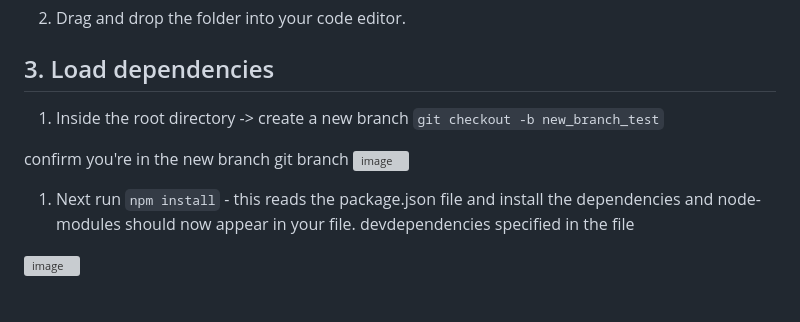
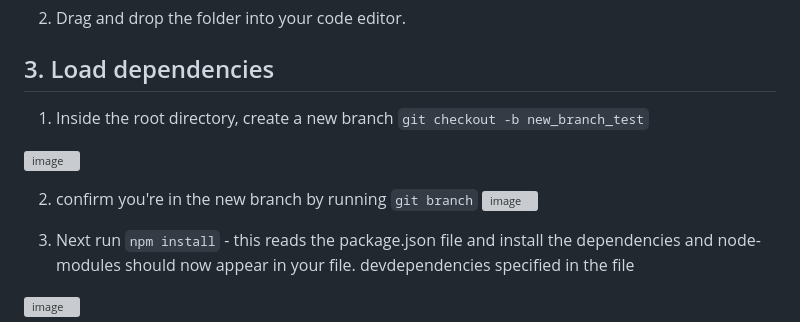
Before and after one commit to civi-social/civi-legislation-data, a Markdown page: readme.md, the part around the change. Rendered like a GitHub page; blank space fills up the shorter version; grey boxes are pictures that could not be loaded.

```diff
--- a/readme.md
+++ b/readme.md
@@ -40,12 +40,14 @@ To launch the project directly either
 
 ## 3. Load dependencies
 
-1. Inside the root directory -> create a new branch
+1. Inside the root directory, create a new branch
 `git checkout -b new_branch_test`
 
-confirm you're in the new branch
-git branch
+![image](https://github.com/civi-social/civi-legislation-data/assets/91917755/0f67f687-b06d-47b0-bea7-9d15319e0c48)
+
+2. confirm you're in the new branch by running `git branch`
 ![image](https://github.com/civi-social/civi-legislation-data/assets/91917755/78e759f8-0bbe-4eb5-980e-76ded2b008a9)
+
 
 
 1. Next run `npm install` -  this reads the package.json file and install the dependencies and node-modules should now appear in your file. devdependencies specified in the file
```
